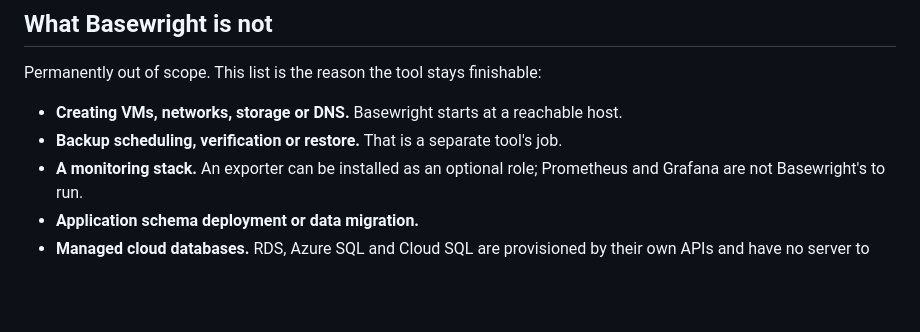
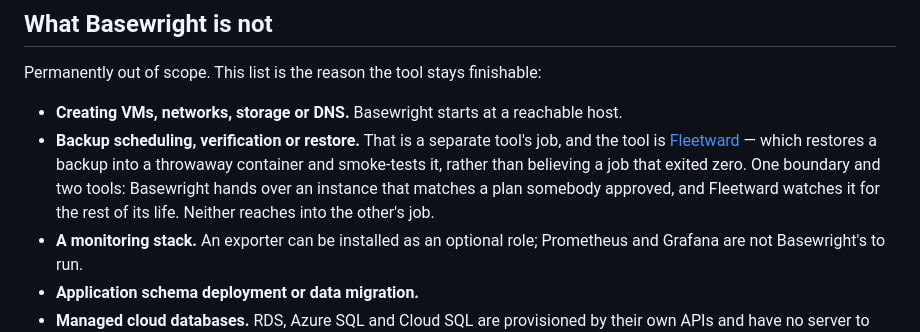
Before and after one commit to danmorcov88/Basewright, a Markdown page: README.md, the part around the change. GitHub-like rendering; blank space fills up the shorter version.

Commit message:
docs: name the other half of the boundary
§22 of the brief asks for one line in each README pointing at the other project,
and it has been open since session 4 for want of a repository name. The name is
Fleetward: a control plane that restores a backup into a throwaway container and
smoke-tests it, rather than believing a job that exited zero.

It goes in the scope list rather than anywhere more prominent, because the useful
thing it says is where this tool stops. Basewright hands over an instance that
matches a plan somebody approved; what happens to that instance for the rest of
its life is somebody else's job, and saying whose is more honest than leaving
"a separate tool's job" to stand on its own.

The line was offered as one that could be invented. It was found instead, because
a README link to a repository that does not exist is the same class of untrue
claim this branch spent a pass removing from six other places.

```diff
--- a/README.md
+++ b/README.md
@@ -754,7 +754,12 @@ on the status page rather than left to be discovered.
 Permanently out of scope. This list is the reason the tool stays finishable:
 
 - **Creating VMs, networks, storage or DNS.** Basewright starts at a reachable host.
-- **Backup scheduling, verification or restore.** That is a separate tool's job.
+- **Backup scheduling, verification or restore.** That is a separate tool's job, and the
+  tool is [Fleetward](https://github.com/danmorcov88/Fleetward) — which restores a backup
+  into a throwaway container and smoke-tests it, rather than believing a job that exited
+  zero. One boundary and two tools: Basewright hands over an instance that matches a plan
+  somebody approved, and Fleetward watches it for the rest of its life. Neither reaches
+  into the other's job.
 - **A monitoring stack.** An exporter can be installed as an optional role; Prometheus and
   Grafana are not Basewright's to run.
 - **Application schema deployment or data migration.**
```
